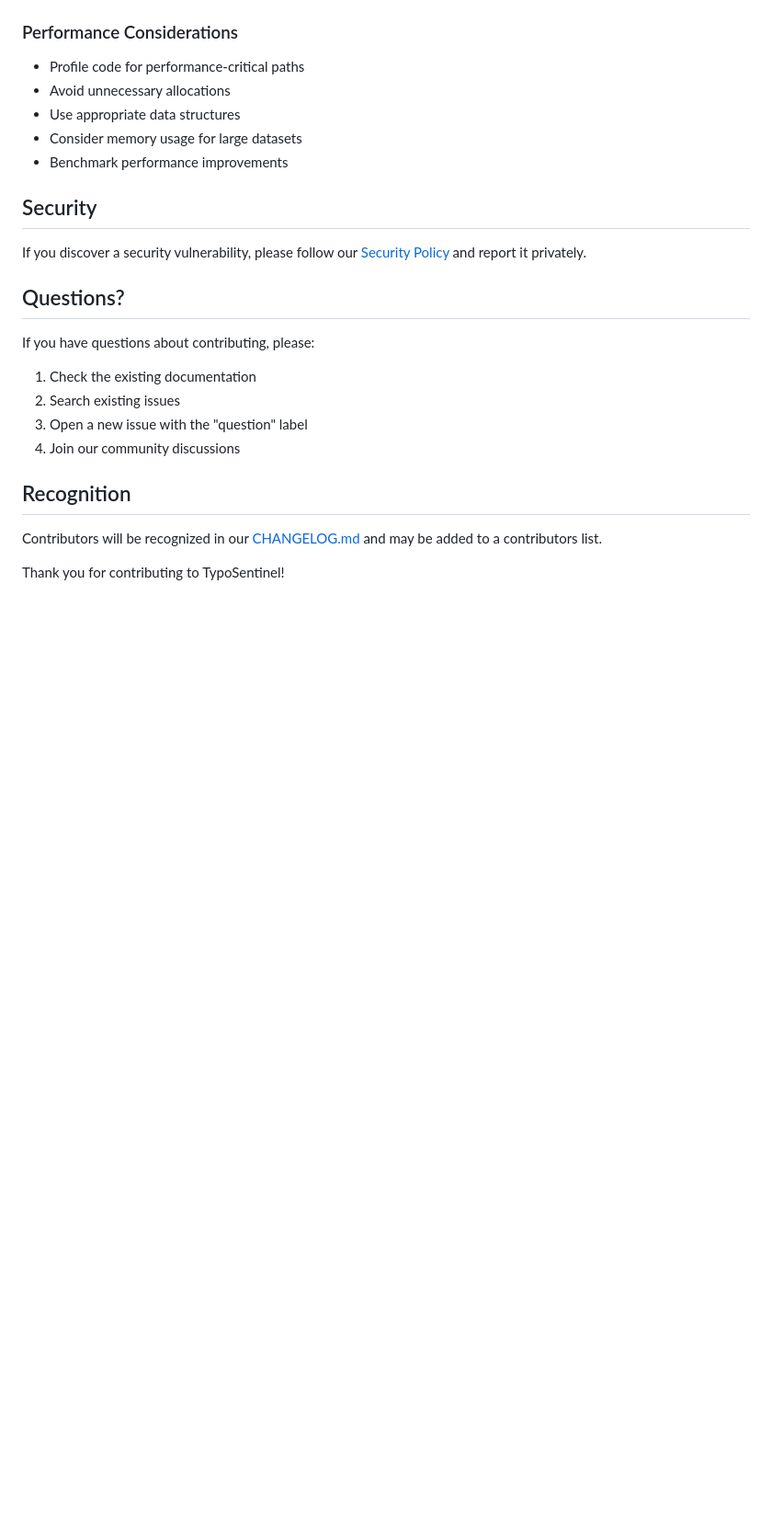
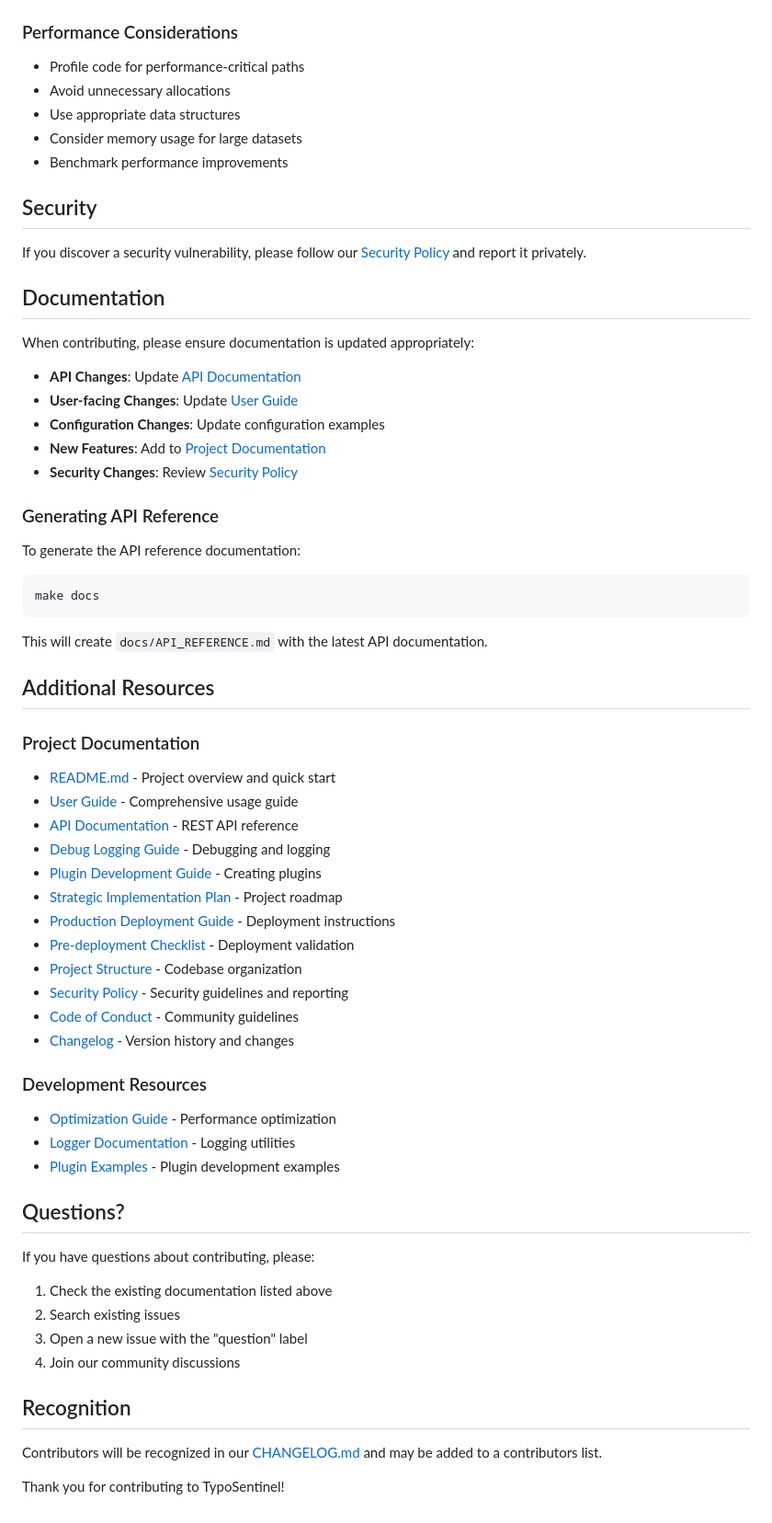
Before and after one commit to Alivanroy/Typosentinel, a Markdown page: CONTRIBUTING.md, the part around the change printed below. Shown: that part at 92% size. Drawn GitHub-style; blank space fills up the shorter version.

````diff
--- a/CONTRIBUTING.md
+++ b/CONTRIBUTING.md
@@ -214,11 +216,54 @@ Closes #123
 
 If you discover a security vulnerability, please follow our [Security Policy](SECURITY.md) and report it privately.
 
+## Documentation
+
+When contributing, please ensure documentation is updated appropriately:
+
+- **API Changes**: Update [API Documentation](docs/API_DOCUMENTATION.md)
+- **User-facing Changes**: Update [User Guide](docs/USER_GUIDE.md)
+- **Configuration Changes**: Update configuration examples
+- **New Features**: Add to [Project Documentation](PROJECT_DOCUMENTATION.md)
+- **Security Changes**: Review [Security Policy](SECURITY.md)
+
+### Generating API Reference
+
+To generate the API reference documentation:
+
+```bash
+make docs
+```
+
+This will create `docs/API_REFERENCE.md` with the latest API documentation.
+
+## Additional Resources
+
+### Project Documentation
+
+- [README.md](README.md) - Project overview and quick start
+- [User Guide](docs/USER_GUIDE.md) - Comprehensive usage guide
+- [API Documentation](docs/API_DOCUMENTATION.md) - REST API reference
+- [Debug Logging Guide](docs/DEBUG_LOGGING.md) - Debugging and logging
+- [Plugin Development Guide](docs/plugin_development_guide.md) - Creating plugins
+- [Strategic Implementation Plan](docs/strategic_implementation_plan.md) - Project roadmap
+- [Production Deployment Guide](PRODUCTION_DEPLOYMENT.md) - Deployment instructions
+- [Pre-deployment Checklist](PRE_DEPLOYMENT_CHECKLIST.md) - Deployment validation
+- [Project Structure](PROJECT_STRUCTURE.md) - Codebase organization
+- [Security Policy](SECURITY.md) - Security guidelines and reporting
+- [Code of Conduct](CODE_OF_CONDUCT.md) - Community guidelines
+- [Changelog](CHANGELOG.md) - Version history and changes
+
+### Development Resources
+
+- [Optimization Guide](internal/optimization/README.md) - Performance optimization
+- [Logger Documentation](pkg/logger/README.md) - Logging utilities
+- [Plugin Examples](examples/plugins/) - Plugin development examples
+
 ## Questions?
 
 If you have questions about contributing, please:
 
-1. Check the existing documentation
+1. Check the existing documentation listed above
 2. Search existing issues
 3. Open a new issue with the "question" label
 4. Join our community discussions
````
Also changed, not shown: other parts of CONTRIBUTING.md (+2 -0 lines), docs/API_REFERENCE.md (added, +209 -0 lines).
